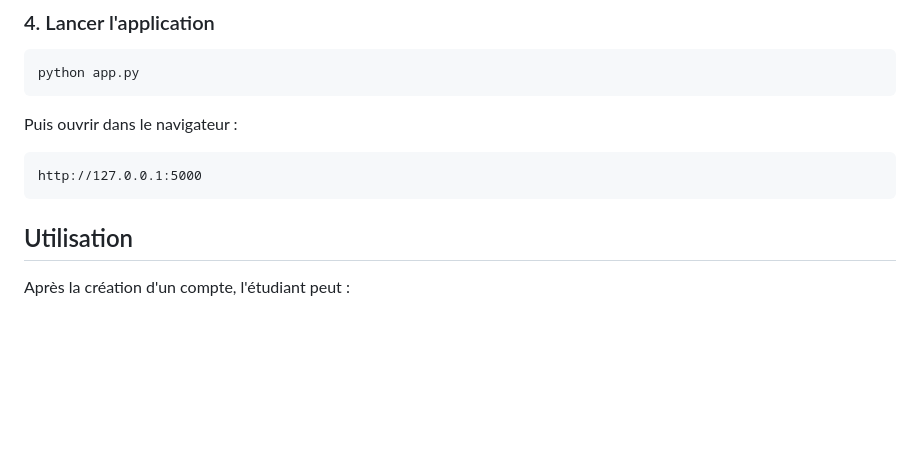
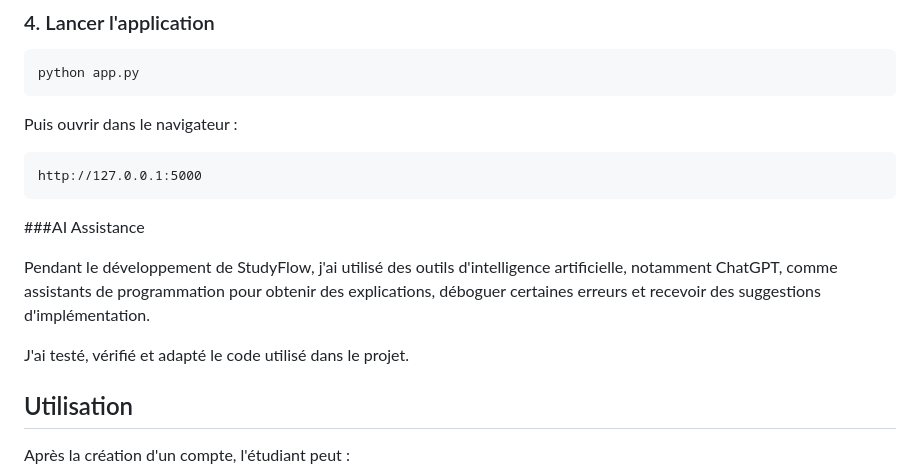
Before and after one commit to mariemhammouda-ux/StudyFlow, a Markdown page: README.md, the part around one of its changes. Rendered like a GitHub page; blank space fills up the shorter version.

````diff
--- a/README.md
+++ b/README.md
@@ -162,6 +162,14 @@ Puis ouvrir dans le navigateur :
 http://127.0.0.1:5000
 ```
 
+###AI Assistance
+
+Pendant le développement de StudyFlow, j'ai utilisé des outils
+d'intelligence artificielle, notamment ChatGPT, comme assistants de
+programmation pour obtenir des explications, déboguer certaines
+erreurs et recevoir des suggestions d'implémentation.
+
+J'ai testé, vérifié et adapté le code utilisé dans le projet.
 ## Utilisation
 
 Après la création d'un compte, l'étudiant peut :
````
Also changed, not shown: other parts of README.md (+2 -1 lines).
